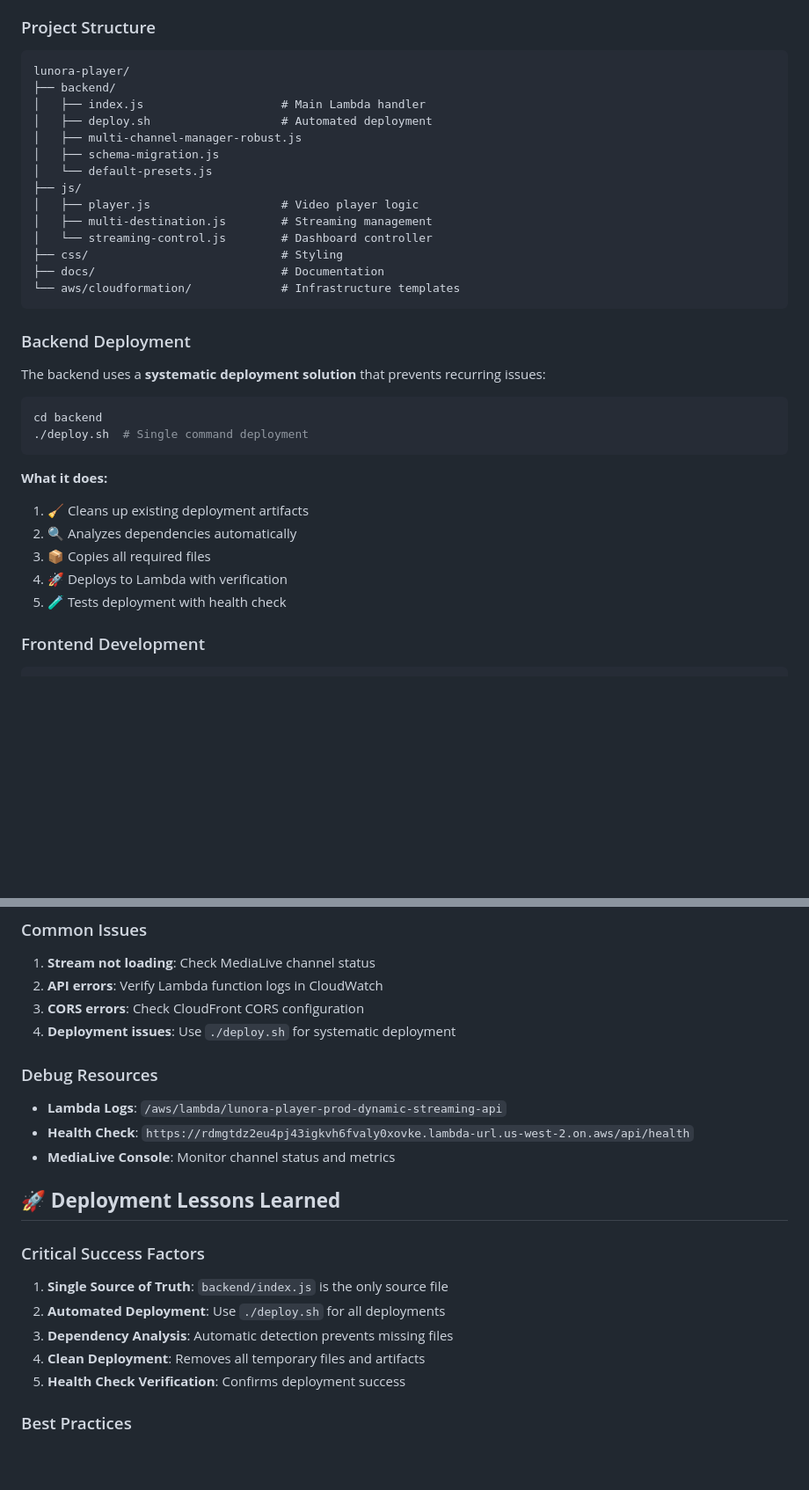
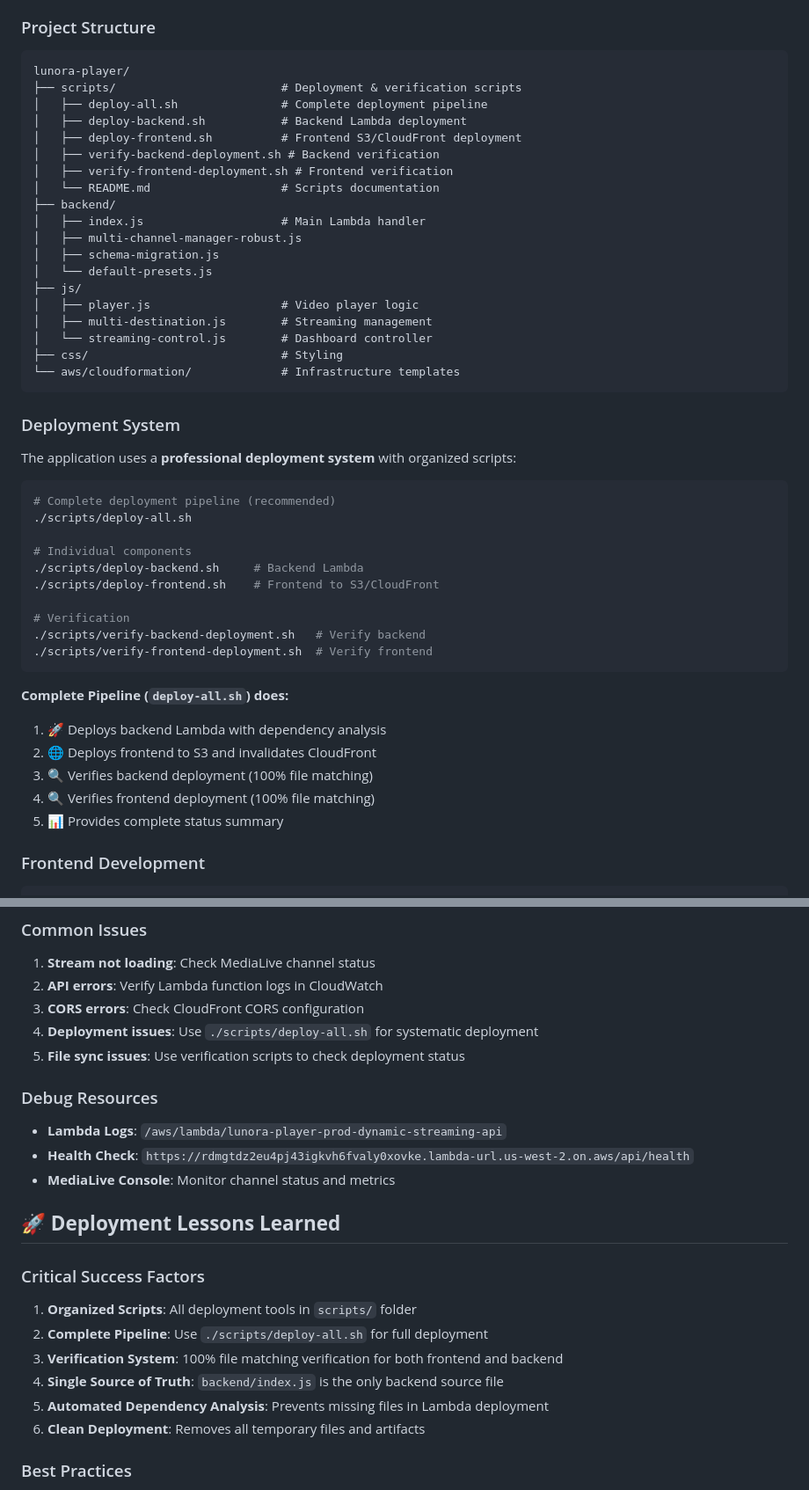
Before and after one commit to SR-MDR/lunora-player, a Markdown page: README.md, 2 parts joined by grey strips. Shown: that part at 88% size. Drawn GitHub-style; blank space fills up the shorter version.

````diff
--- a/README.md
+++ b/README.md
@@ -83,9 +87,15 @@ Videon Edge (SRT) → MediaConnect → Dynamic MediaLive Channels → RTMP Desti
 ### Project Structure
 ```
 lunora-player/
+├── scripts/                        # Deployment & verification scripts
+│   ├── deploy-all.sh               # Complete deployment pipeline
+│   ├── deploy-backend.sh           # Backend Lambda deployment
+│   ├── deploy-frontend.sh          # Frontend S3/CloudFront deployment
+│   ├── verify-backend-deployment.sh # Backend verification
+│   ├── verify-frontend-deployment.sh # Frontend verification
+│   └── README.md                   # Scripts documentation
 ├── backend/
 │   ├── index.js                    # Main Lambda handler
-│   ├── deploy.sh                   # Automated deployment
 │   ├── multi-channel-manager-robust.js
 │   ├── schema-migration.js
 │   └── default-presets.js
@@ -94,24 +104,31 @@ lunora-player/
 │   ├── multi-destination.js        # Streaming management
 │   └── streaming-control.js        # Dashboard controller
 ├── css/                            # Styling
-├── docs/                           # Documentation
 └── aws/cloudformation/             # Infrastructure templates
 ```
 
-### Backend Deployment
-The backend uses a **systematic deployment solution** that prevents recurring issues:
+### Deployment System
+The application uses a **professional deployment system** with organized scripts:
 
 ```bash
-cd backend
-./deploy.sh  # Single command deployment
+# Complete deployment pipeline (recommended)
+./scripts/deploy-all.sh
+
+# Individual components
+./scripts/deploy-backend.sh     # Backend Lambda
+./scripts/deploy-frontend.sh    # Frontend to S3/CloudFront
+
+# Verification
+./scripts/verify-backend-deployment.sh   # Verify backend
+./scripts/verify-frontend-deployment.sh  # Verify frontend
 ```
 
-**What it does:**
-1. 🧹 Cleans up existing deployment artifacts
-2. 🔍 Analyzes dependencies automatically
-3. 📦 Copies all required files
-4. 🚀 Deploys to Lambda with verification
-5. 🧪 Tests deployment with health check
+**Complete Pipeline (`deploy-all.sh`) does:**
+1. 🚀 Deploys backend Lambda with dependency analysis
+2. 🌐 Deploys frontend to S3 and invalidates CloudFront
+3. 🔍 Verifies backend deployment (100% file matching)
+4. 🔍 Verifies frontend deployment (100% file matching)
+5. 📊 Provides complete status summary
 
 ### Frontend Development
 ```bash
@@ -203,7 +220,8 @@ Configure your Videon Edge node:
 1. **Stream not loading**: Check MediaLive channel status
 2. **API errors**: Verify Lambda function logs in CloudWatch
 3. **CORS errors**: Check CloudFront CORS configuration
-4. **Deployment issues**: Use `./deploy.sh` for systematic deployment
+4. **Deployment issues**: Use `./scripts/deploy-all.sh` for systematic deployment
+5. **File sync issues**: Use verification scripts to check deployment status
 
 ### Debug Resources
 - **Lambda Logs**: `/aws/lambda/lunora-player-prod-dynamic-streaming-api`
@@ -213,11 +231,12 @@ Configure your Videon Edge node:
 ## 🚀 **Deployment Lessons Learned**
 
 ### Critical Success Factors
-1. **Single Source of Truth**: `backend/index.js` is the only source file
-2. **Automated Deployment**: Use `./deploy.sh` for all deployments
-3. **Dependency Analysis**: Automatic detection prevents missing files
-4. **Clean Deployment**: Removes all temporary files and artifacts
-5. **Health Check Verification**: Confirms deployment success
+1. **Organized Scripts**: All deployment tools in `scripts/` folder
+2. **Complete Pipeline**: Use `./scripts/deploy-all.sh` for full deployment
+3. **Verification System**: 100% file matching verification for both frontend and backend
+4. **Single Source of Truth**: `backend/index.js` is the only backend source file
+5. **Automated Dependency Analysis**: Prevents missing files in Lambda deployment
+6. **Clean Deployment**: Removes all temporary files and artifacts
 
 ### Best Practices
 - ✅ Always backup working code before changes
````
Also changed, not shown: other parts of README.md (+7 -3 lines), DEPLOYMENT_LESSONS_LEARNED.md (+48 -0 lines), backend/DEPLOYMENT_SOLUTION.md (+39 -7 lines).
